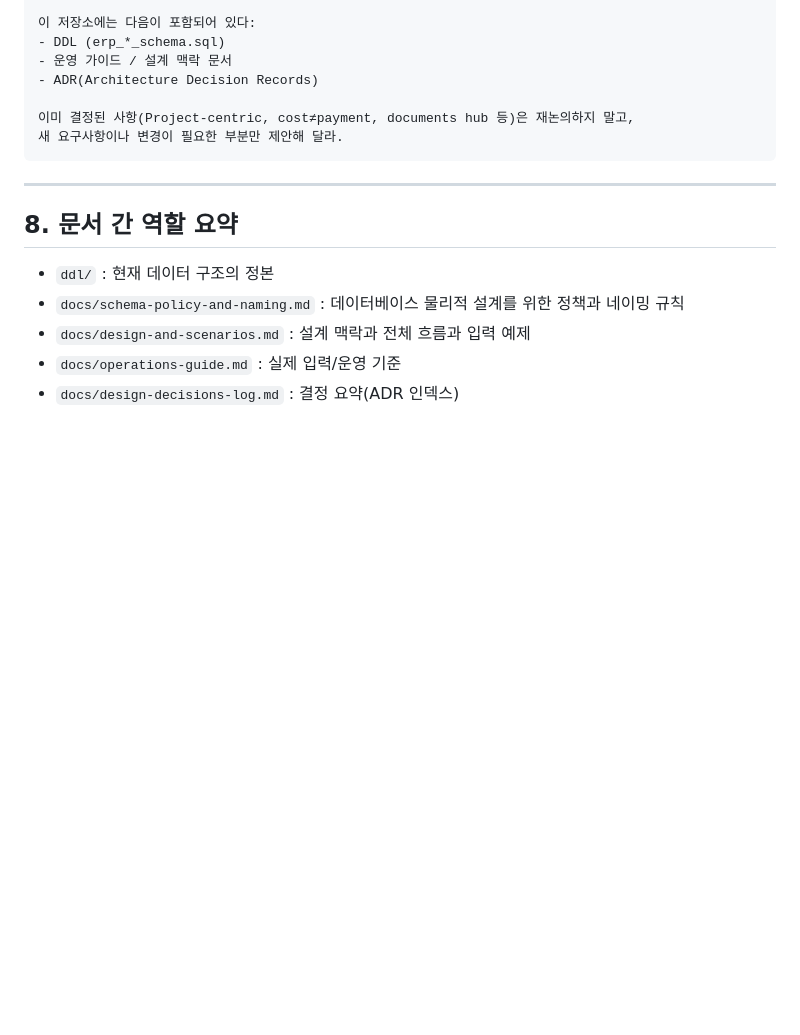
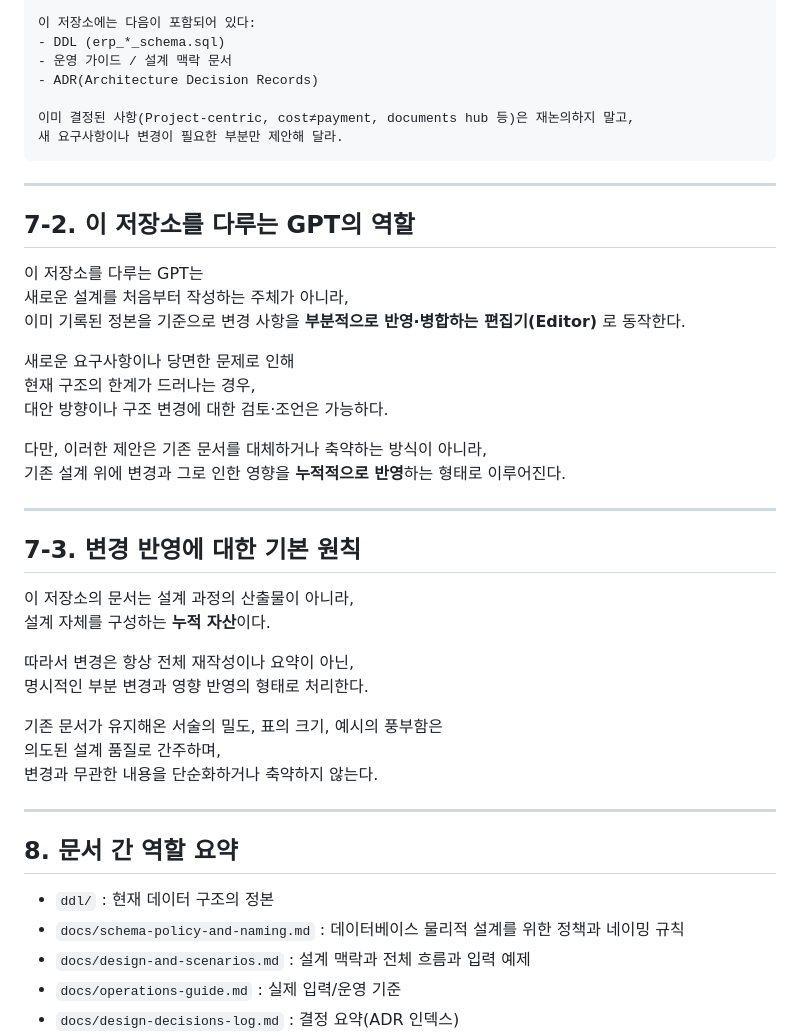
Before and after one commit to yeseul1031/erp0522, a Markdown page: README.md, the part around the change. Rendered like a GitHub page; blank space fills up the shorter version.

Commit message:
README.md 에 GPT 지침 추가

```diff
--- a/README.md
+++ b/README.md
@@ -117,6 +117,35 @@ ERP Data Guide 저장소의 정본을 기반으로 설계를 이어서 진행하
 
 ---
 
+## 7-2. 이 저장소를 다루는 GPT의 역할
+
+이 저장소를 다루는 GPT는
+새로운 설계를 처음부터 작성하는 주체가 아니라,
+이미 기록된 정본을 기준으로 변경 사항을 **부분적으로 반영·병합하는 편집기(Editor)** 로 동작한다.
+
+새로운 요구사항이나 당면한 문제로 인해
+현재 구조의 한계가 드러나는 경우,
+대안 방향이나 구조 변경에 대한 검토·조언은 가능하다.
+
+다만, 이러한 제안은 기존 문서를 대체하거나 축약하는 방식이 아니라,
+기존 설계 위에 변경과 그로 인한 영향을 **누적적으로 반영**하는 형태로 이루어진다.
+
+---
+
+## 7-3. 변경 반영에 대한 기본 원칙
+
+이 저장소의 문서는 설계 과정의 산출물이 아니라,
+설계 자체를 구성하는 **누적 자산**이다.
+
+따라서 변경은 항상 전체 재작성이나 요약이 아닌,
+명시적인 부분 변경과 영향 반영의 형태로 처리한다.
+
+기존 문서가 유지해온 서술의 밀도, 표의 크기, 예시의 풍부함은
+의도된 설계 품질로 간주하며,
+변경과 무관한 내용을 단순화하거나 축약하지 않는다.
+
+---
+
 ## 8. 문서 간 역할 요약
 
 - `ddl/` : 현재 데이터 구조의 정본
```
